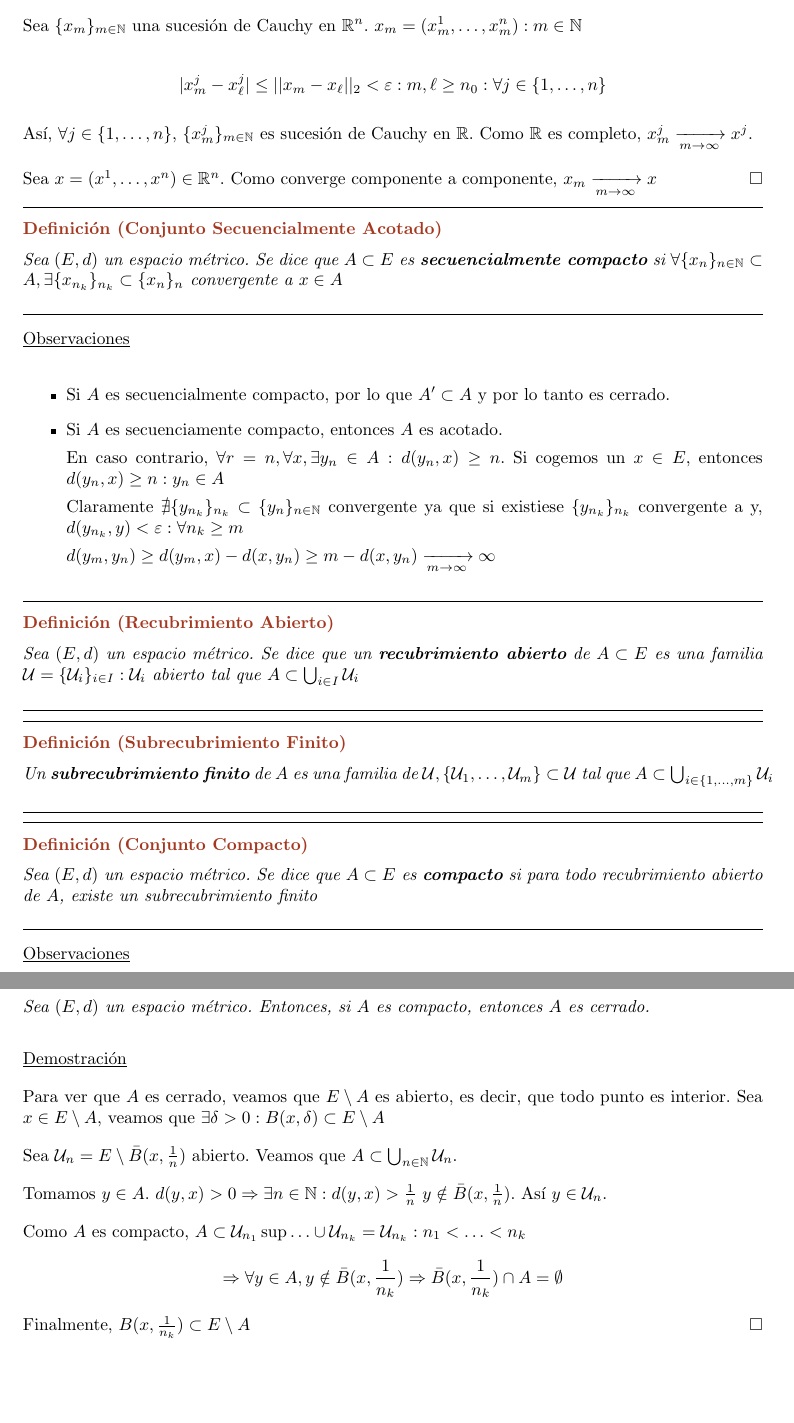
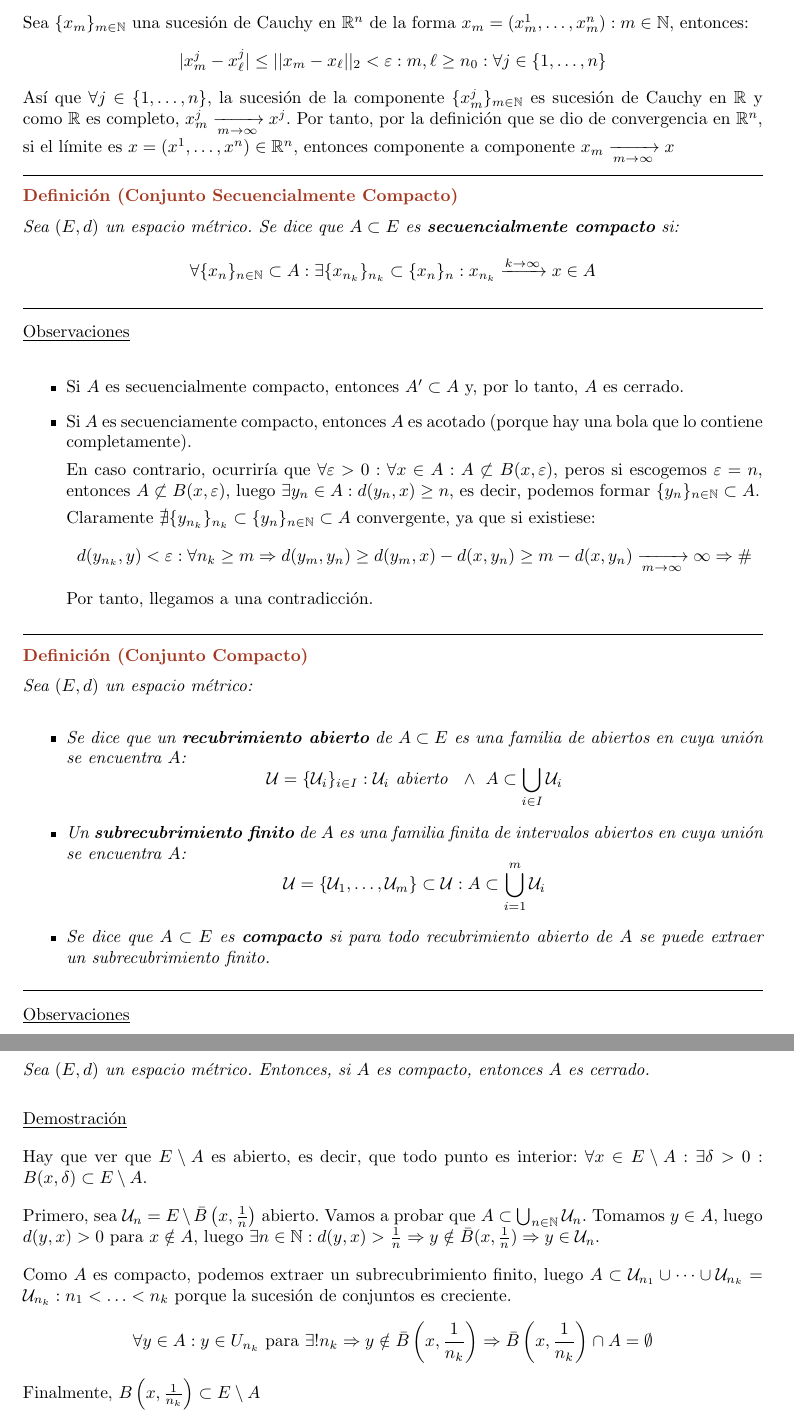
Before and after one commit to JuanDiegoBarrado/CalculoDiferencial, a LaTeX book (CalculoDiferencial.tex): two parts of pages 17 and 18 of 20, joined at a grey line, cut so that both start at the same text, the shorter picture padded with empty space. Compiled offline with pdfLaTeX.

Commit message:
Corregidas erratas y formateo correcto hasta el primer Lema de Bolzano Wierstrass

```diff
--- a/CalculoDiferencial.tex
+++ b/CalculoDiferencial.tex
@@ -708,46 +704,42 @@ $(\mathbb{R}^n, d_2)$ es un espacio métrico completo.
+El espacio euclídeo habitual $(\mathbb{R}^n, d_2)$ es un espacio métrico completo.
 \end{theo}
 
 \underline{Demostración}
 
-Sea $\{x_m\}_{m\in \mathbb{N}}$ una sucesión de Cauchy en $\mathbb{R}^n$. $x_m = (x_m^1, \ldots , x_m^n) : m \in \mathbb{N}$
+Sea $\{x_m\}_{m\in \mathbb{N}}$ una sucesión de Cauchy en $\mathbb{R}^n$ de la forma $x_m = (x_m^1, \ldots , x_m^n) : m \in \mathbb{N}$, entonces:
+$$|x_m^j - x_\ell^j| \leq ||x_m - x_\ell ||_2 < \varepsilon : m,\ell \geq n_0 : \forall j \in \{ 1, \ldots,n\}$$
+Así que $\forall j \in \{ 1, \ldots,n\}$, la sucesión de la componente $\{x_m^j\}_{m \in \mathbb{N}}$ es sucesión de Cauchy en $\mathbb{R}$ y como $\mathbb{R}$ es completo, $x_m^j \xrightarrow[m\rightarrow\infty]{} x^j$. Por tanto, por la definición que se dio de convergencia en $\mathbb{R}^{n}$, si el límite es $x=(x^1, \ldots, x^n) \in \mathbb{R}^n$, entonces componente a componente $x_m \xrightarrow[m\rightarrow\infty]{} x$
 
-$$|x_m^j - x_\ell^j| \leq ||x_m - x_\ell ||_2 < \varepsilon : m,\ell \geq n_0 : \forall j \in \{ 1, \ldots,n\}$$
-
-Así, $\forall j \in \{ 1, \ldots,n\}$, $\{x_m^j\}_{m \in \mathbb{N}}$ es sucesión de Cauchy en $\mathbb{R}$. Como $\mathbb{R}$ es completo, $x_m^j \xrightarrow[m\rightarrow\infty]{} x^j$.
-
-Sea $x=(x^1, \ldots, x^n) \in \mathbb{R}^n$. Como converge componente a componente, $x_m \xrightarrow[m\rightarrow\infty]{} x$
-$\hfill \square$
-
-\begin{defi}[Conjunto Secuencialmente Acotado]
-Sea $(E,d)$ un espacio métrico. Se dice que $A \subset E$ es \textbf{secuencialmente compacto} si $\forall \{x_n\}_{n \in \mathbb{N}} \subset A, \exists \{ x_{n_k}\}_{n_k} \subset \{ x_n\}_n$ convergente a $x \in A$
+\begin{defi}[Conjunto Secuencialmente Compacto]
+Sea $(E,d)$ un espacio métrico. Se dice que $A \subset E$ es \textbf{secuencialmente compacto} si:
+$$\forall \{x_n\}_{n \in \mathbb{N}} \subset A : \exists \{ x_{n_k}\}_{n_k} \subset \{ x_n\}_n : x_{n_{k}}\xrightarrow{k\rightarrow\infty} x \in A$$
 \end{defi}
 
 \underline{Observaciones}
 
 \begin{itemize}
-\item Si $A$ es secuencialmente compacto, por lo que $A' \subset A$ y por lo tanto es cerrado.
+\item Si $A$ es secuencialmente compacto, entonces $A' \subset A$ y, por lo tanto,  $A$ es cerrado.
 
-\item Si $A$ es secuenciamente compacto, entonces $A$ es acotado.
+\item Si $A$ es secuenciamente compacto, entonces $A$ es acotado (porque hay una bola que lo contiene completamente).
 
-En caso contrario, $\forall r = n, \forall x, \exists y_n \in A : d(y_n,x) \geq n$. Si cogemos un $x \in E$, entonces $d(y_n , x) \geq n : y_n \in A$
+En caso contrario, ocurriría que $\forall \varepsilon > 0 : \forall x \in A: A \not\subset B(x,\varepsilon)$, peros si escogemos $\varepsilon = n$, entonces $A\not\subset B(x,\varepsilon)$, luego $\exists y_n \in A : d(y_n,x) \geq n$, es decir, podemos formar $\{y_n\}_{n\in \mathbb{N}}\subset A$.
 
-Claramente $\nexists \{ y_{n_k}\}_{n_k} \subset \{ y_n\}_{n \in \mathbb{N}}$ convergente ya que si existiese $\{ y_{n_k}\}_{n_k}$ convergente a y, $d(y_{n_k}, y) < \varepsilon : \forall n_k \geq m$
-
-$d(y_m, y_n) \geq d(y_m,x) - d(x, y_n) \geq m - d(x, y_n) \xrightarrow[m\rightarrow\infty]{} \infty$
-
+Claramente $\nexists \{ y_{n_k}\}_{n_k} \subset \{ y_n\}_{n \in \mathbb{N}}\subset A$ convergente, ya que si existiese:
+$$d(y_{n_k}, y) < \varepsilon : \forall n_k \geq m \Rightarrow d(y_m, y_n) \geq d(y_m,x) - d(x, y_n) \geq m - d(x, y_n) \xrightarrow[m\rightarrow\infty]{} \infty \Rightarrow \#$$
+Por tanto, llegamos a una contradicción.
 \end{itemize}
 
 
-\begin{defi}[Recubrimiento Abierto]
-Sea $(E,d)$ un espacio métrico. Se dice que un \textbf{recubrimiento abierto} de $A \subset E$ es una familia $\mathcal{U} = \{ \mathcal{U}_i\}_{i \in I} : \mathcal{U}_i$ abierto tal que $A \subset \bigcup_{i \in I} \mathcal{U}_i$
-\end{defi}
+\begin{defi}[Conjunto Compacto]
+Sea $(E,d)$ un espacio métrico:
+\begin{itemize}
+\item Se dice que un \textbf{recubrimiento abierto} de $A \subset E$ es una familia de abiertos en cuya unión se encuentra $A$:
+$$\mathcal{U} = \{ \mathcal{U}_i\}_{i \in I} : \mathcal{U}_i \mbox{ abierto } \ \wedge \ A \subset \bigcup_{i \in I} \mathcal{U}_i$$
 
-\begin{defi}[Subrecubrimiento Finito]
-Un \textbf{subrecubrimiento finito} de $A$ es una familia de $\mathcal{U}, \{ \mathcal{U}_1, \ldots, \mathcal{U}_m\} \subset \mathcal{U}$ tal que $A \subset \bigcup_{i \in \{1,\ldots,m\}} \mathcal{U}_i$
-\end{defi}
+\item Un \textbf{subrecubrimiento finito} de $A$ es una familia finita de intervalos abiertos en cuya unión se encuentra $A$:
+$$\mathcal{U} = \{ \mathcal{U}_1, \ldots, \mathcal{U}_m\} \subset \mathcal{U}: A \subset \bigcup_{i =1}^{m} \mathcal{U}_i$$
 
-\begin{defi}[Conjunto Compacto]
-Sea $(E,d)$ un espacio métrico. Se dice que $A \subset E$ es \textbf{compacto} si para todo recubrimiento abierto de $A$, existe un subrecubrimiento finito
+\item Se dice que $A \subset E$ es \textbf{compacto} si para todo recubrimiento abierto de $A$ se puede extraer un subrecubrimiento finito.\end{itemize}
 \end{defi}
 
 \underline{Observaciones}
@@ -785,16 +779,13 @@ Sea $(E,d)$ un espacio métrico. Entonces, si $A$ es compacto, entonces $A$ es c
 
 \underline{Demostración}
 
-Para ver que $A$ es cerrado, veamos que $E \setminus A$ es abierto, es decir, que todo punto es interior. Sea $x \in E \setminus A$, veamos que $\exists \delta > 0 : B(x, \delta) \subset E \setminus A$
+Hay que ver que $E \setminus A$ es abierto, es decir, que todo punto es interior: $\forall x \in E \setminus A: \exists \delta > 0 : B(x, \delta) \subset E \setminus A$.
 
-Sea $\mathcal{U}_n = E \setminus \bar{B}(x, \frac{1}{n})$ abierto. Veamos que $A \subset \bigcup_{n \in \mathbb{N}} \mathcal{U}_n$.
+Primero, sea $\mathcal{U}_n = E \setminus \bar{B}\left(x, \frac{1}{n}\right)$ abierto. Vamos a probar que $A \subset \bigcup_{n \in \mathbb{N}} \mathcal{U}_n$. Tomamos $y \in A$, luego $d(y,x) > 0$ para $x\notin A$, luego $\exists n \in \mathbb{N} : d(y,x) > \frac{1}{n} \Rightarrow y \notin \bar{B}(x, \frac{1}{n})\Rightarrow y \in \mathcal{U}_n$.
 
-Tomamos $y \in A$. $d(y,x) > 0 \Rightarrow \exists n \in \mathbb{N} : d(y,x) > \frac{1}{n}$ $y \notin \bar{B}(x, \frac{1}{n})$. Así $y \in \mathcal{U}_n$.
-
-Como $A$ es compacto, $A \subset \mathcal{U}_{n_1} \sup \ldots \cup \mathcal{U}_{n_k} = \mathcal{U}_{n_k} : n_1 < \ldots < n_k$
-$$\Rightarrow \forall y \in A, y \notin \bar{B}(x, \frac{1}{n_k}) \Rightarrow \bar{B}(x, \frac{1}{n_k}) \cap A = \emptyset$$
-Finalmente, $B(x, \frac{1}{n_k}) \subset E \setminus A$
-$\hfill\square$
+Como $A$ es compacto, podemos extraer un subrecubrimiento finito, luego $A \subset \mathcal{U}_{n_1} \cup \cdots \cup \mathcal{U}_{n_k} = \mathcal{U}_{n_k} : n_1 < \ldots < n_k$ porque la sucesión de conjuntos es creciente.
+$$\forall y \in A : y \in U_{n_k} \mbox{ para } \exists! n_k \Rightarrow y \notin \bar{B}\left(x, \frac{1}{n_k}\right) \Rightarrow \bar{B}\left(x, \frac{1}{n_k}\right) \cap A = \emptyset$$
+Finalmente, $B\left(x, \frac{1}{n_k}\right) \subset E \setminus A$
 
 \begin{lema}[Lema 2]
 Sea $(E,d)$ un espacio métrico compacto y $A \subset E$ cerrado. Entonces $A$ es compacto.
```
Also changed, not shown: CalculoDiferencial.pdf, CalculoDiferencial.tex (92 more changed lines), 5 other files.
